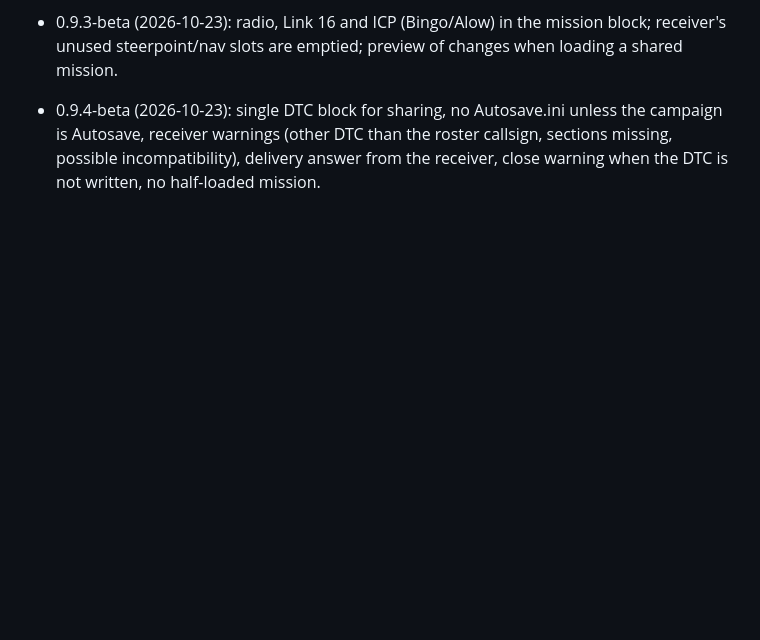
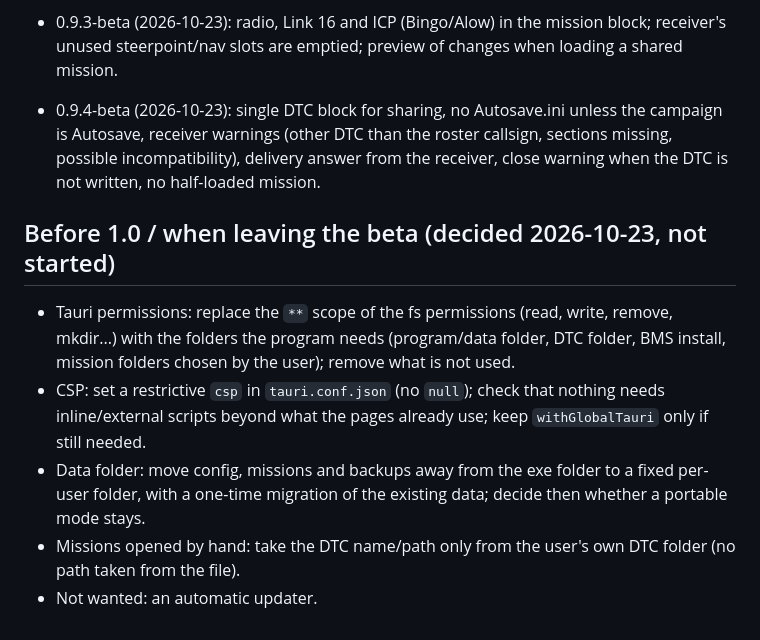
Before and after one commit to Evilangel19/BMS-Cards, a Markdown page: docs/ROADMAP.md, the part around the change. GitHub-like rendering; blank space fills up the shorter version.

Commit message:
ROADMAP: security and data-folder work planned before 1.0
Co-Authored-By: Claude Sonnet 5.5 <noreply@anthropic.com>
Claude-Session: https://claude.ai/code/session_01MCQdZEYCjD2GXqySknMSWq

```diff
--- a/docs/ROADMAP.md
+++ b/docs/ROADMAP.md
@@ -49,3 +49,10 @@ Dropped: Balkans coastlines and AIP, briefing import, MDC autofill (manual is fi
 - 0.9.2-beta (2026-10-22): mission sharing redesign (choose DTC groups, apply to the receiver's own DTC, send/receive popups, diagnostics), roster order with COMMANDER, avatars via roster, empty-datacard warning in the kneeboard. Open: the friend's empty map / unlinked lines (needs screenshots and his DTC).
 - 0.9.3-beta (2026-10-23): radio, Link 16 and ICP (Bingo/Alow) in the mission block; receiver's unused steerpoint/nav slots are emptied; preview of changes when loading a shared mission.
 - 0.9.4-beta (2026-10-23): single DTC block for sharing, no Autosave.ini unless the campaign is Autosave, receiver warnings (other DTC than the roster callsign, sections missing, possible incompatibility), delivery answer from the receiver, close warning when the DTC is not written, no half-loaded mission.
+
+## Before 1.0 / when leaving the beta (decided 2026-10-23, not started)
+- Tauri permissions: replace the `**` scope of the fs permissions (read, write, remove, mkdir...) with the folders the program needs (program/data folder, DTC folder, BMS install, mission folders chosen by the user); remove what is not used.
+- CSP: set a restrictive `csp` in `tauri.conf.json` (no `null`); check that nothing needs inline/external scripts beyond what the pages already use; keep `withGlobalTauri` only if still needed.
+- Data folder: move config, missions and backups away from the exe folder to a fixed per-user folder, with a one-time migration of the existing data; decide then whether a portable mode stays.
+- Missions opened by hand: take the DTC name/path only from the user's own DTC folder (no path taken from the file).
+- Not wanted: an automatic updater.
```
